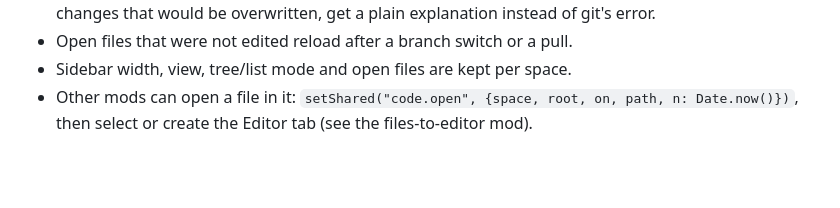
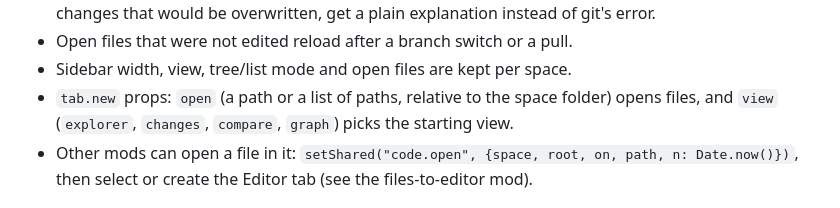
Before and after one commit to Geghi/herdr-mods, a Markdown page: workbench/RECIPE.md, the part around the change. GitHub-like rendering; blank space fills up the shorter version.

```diff
--- a/workbench/RECIPE.md
+++ b/workbench/RECIPE.md
@@ -51,6 +51,8 @@ the space you are in, on this computer or on an ssh machine.
   uncommitted changes that would be overwritten, get a plain explanation instead of git's error.
 - Open files that were not edited reload after a branch switch or a pull.
 - Sidebar width, view, tree/list mode and open files are kept per space.
+- `tab.new` props: `open` (a path or a list of paths, relative to the space folder) opens files, and
+  `view` (`explorer`, `changes`, `compare`, `graph`) picks the starting view.
 - Other mods can open a file in it: `setShared("code.open", {space, root, on, path, n: Date.now()})`, then select or
   create the Editor tab (see the files-to-editor mod).
 
```
Also changed, not shown: README.md (+2 -0 lines), agents-by-repo/preview.png (added), files-to-editor/preview.png (added), workbench/preview.png (added).
